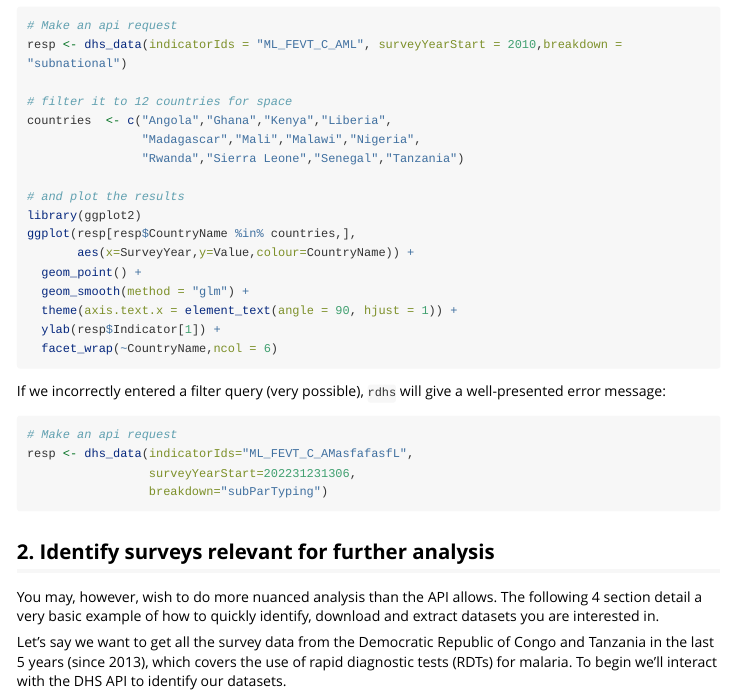
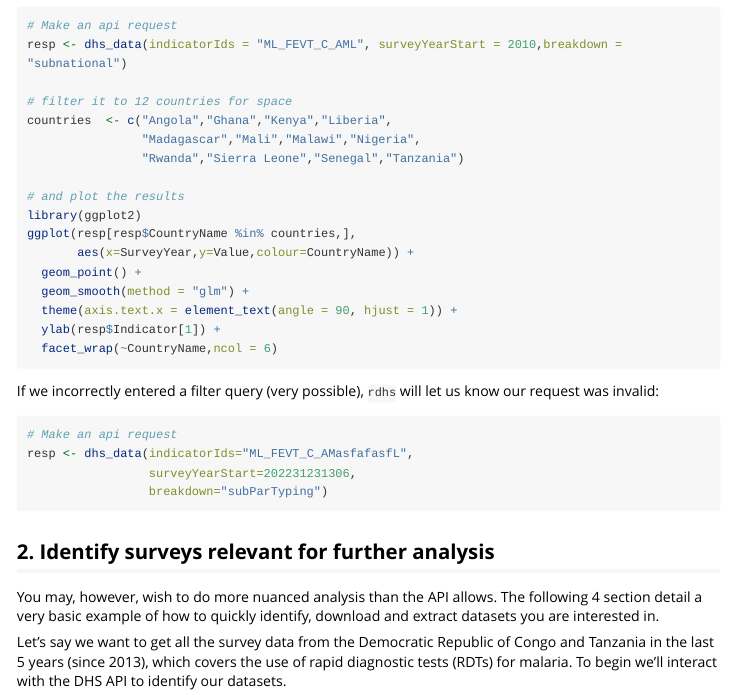
Before and after one commit to ropensci/rdhs, an R Markdown document (vignettes/introduction.Rmd): the page in a window 1100 px wide, from 1540 px down. Rendered offline with R 4.5, knitr and Pandoc, with nearby package versions; the code chunks are not run, so their results and figures are left out; long lines of code are wrapped.

````diff
--- a/vignettes/introduction.Rmd
+++ b/vignettes/introduction.Rmd
@@ -104,9 +104,9 @@
 ```
 
 
-If we incorrectly entered a filter query (very possible), `rdhs` will give a well-presented error message:
+If we incorrectly entered a filter query (very possible), `rdhs` will let us know our request was invalid:
 
-```{r API fail, include=TRUE, message = FALSE, error=TRUE, purl= FALSE, warning = FALSE}
+```{r API fail, include=TRUE, message = FALSE, error=TRUE, warning = FALSE}
 # Make an api request
 resp <- dhs_data(indicatorIds="ML_FEVT_C_AMasfafasfL",
                  surveyYearStart=202231231306,
--- /dev/null
+++ b/vignettes/vignette.css
@@ -0,0 +1,206 @@
+body {
+  background-color: #fff;
+  margin: 1em auto;
+  max-width: 900px;
+  overflow: visible;
+  padding-left: 2em;
+  padding-right: 2em;
+  font-family: "Open Sans", "Helvetica Neue", Helvetica, Arial, sans-serif;
+  font-size: 14px;
+  line-height: 1.35;
+}
+
+#header {
+  text-align: center;
+}
+
+#TOC {
+  clear: both;
+  margin: 0 0 10px 10px;
+  padding: 4px;
+  width: 400px;
+  border: 1px solid #CCCCCC;
+  border-radius: 5px;
+
+  background-color: #f6f6f6;
+  font-size: 13px;
+  line-height: 1.3;
+}
+  #TOC .toctitle {
+    font-weight: bold;
+    font-size: 15px;
+    margin-left: 5px;
+  }
+
+  #TOC ul {
+    padding-left: 40px;
+    margin-left: -1.5em;
+    margin-top: 5px;
+    margin-bottom: 5px;
+  }
+  #TOC ul ul {
+    margin-left: -2em;
+  }
+  #TOC li {
+    line-height: 16px;
+  }
+
+table {
+  margin: 1em auto;
+  border-width: 1px;
+  border-color: #DDDDDD;
+  border-style: outset;
+  border-collapse: collapse;
+}
+table th {
+  border-width: 2px;
+  padding: 5px;
+  border-style: inset;
+}
+table td {
+  border-width: 1px;
+  border-style: inset;
+  line-height: 18px;
+  padding: 5px 5px;
+}
+table, table th, table td {
+  border-left-style: none;
+  border-right-style: none;
+}
+table thead, table tr.even {
+  background-color: #f7f7f7;
+}
+
+p {
+  margin: 0.5em 0;
+}
+
+blockquote {
+  background-color: #f6f6f6;
+  padding: 0.25em 0.75em;
+}
+
+hr {
+  border-style: solid;
+  border: none;
+  border-top: 1px solid #777;
+  margin: 28px 0;
+}
+
+dl {
+  margin-left: 0;
+}
+  dl dd {
+    margin-bottom: 13px;
+    margin-left: 13px;
+  }
+  dl dt {
+    font-weight: bold;
+  }
+
+ul {
+  margin-top: 0;
+}
+  ul li {
+    list-style: circle outside;
+  }
+  ul ul {
+    margin-bottom: 0;
+  }
+
+pre, code {
+  background-color: #f7f7f7;
+  border-radius: 3px;
+  color: #333;
+  white-space: pre-wrap;
+}
+pre {
+  /*white-space: pre-wrap;    /* Wrap long lines */
+  border-radius: 3px;
+  margin: 15px 0px 15px 0px;
+  padding: 10px;
+}
+pre:not([class]) {
+  background-color: #f7f7f7;
+}
+
+code {
+  font-family: Consolas, Monaco, 'Courier New', monospace;
+  font-size: 85%;
+}
+p > code, li > code {
+  padding: 2px 0px;
+}
+
+div.figure {
+  text-align: center;
+}
+img {
+  background-color: #FFFFFF;
+  padding: 2px;
+  border: 1px solid #DDDDDD;
+  border-radius: 3px;
+  border: 1px solid #CCCCCC;
+  margin: 0 5px;
+}
+
+h1 {
+  margin-top: 0;
+  font-size: 35px;
+  line-height: 40px;
+}
+
+h2 {
+  border-bottom: 4px solid #f7f7f7;
+  padding-top: 10px;
+  padding-bottom: 2px;
+  font-size: 145%;
+}
+
+h3 {
+  border-bottom: 2px solid #f7f7f7;
+  padding-top: 10px;
+  font-size: 120%;
+}
+
+h4 {
+  border-bottom: 1px solid #f7f7f7;
+  margin-left: 8px;
+  font-size: 105%;
+}
+
+h5, h6 {
+  border-bottom: 1px solid #ccc;
+  font-size: 105%;
+}
+
+a {
+  color: #0033dd;
+  text-decoration: none;
+}
+  a:hover {
+    color: #6666ff; }
+  a:visited {
+    color: #800080; }
+  a:visited:hover {
+    color: #BB00BB; }
+  a[href^="http:"] {
+    text-decoration: underline; }
+  a[href^="https:"] {
+    text-decoration: underline; }
+
+/* Class described in https://benjeffrey.com/posts/pandoc-syntax-highlighting-css
+   Colours from https://gist.github.com/robsimmons/1172277 */
+
+code > span.kw { color: #555; font-weight: bold; } /* Keyword */
+code > span.dt { color: #902000; } /* DataType */
+code > span.dv { color: #40a070; } /* DecVal (decimal values) */
+code > span.bn { color: #d14; } /* BaseN */
+code > span.fl { color: #d14; } /* Float */
+code > span.ch { color: #d14; } /* Char */
+code > span.st { color: #d14; } /* String */
+code > span.co { color: #888888; font-style: italic; } /* Comment */
+code > span.ot { color: #007020; } /* OtherToken */
+code > span.al { color: #ff0000; font-weight: bold; } /* AlertToken */
+code > span.fu { color: #900; font-weight: bold; } /* Function calls */
+code > span.er { color: #a61717; background-color: #e3d2d2; } /* ErrorTok */
````
Also changed, not shown: README.Rmd (+2 -1 lines), scripts/extraction-test.R (deleted, +0 -31 lines), README.md, tools/logo.png (added), tools/logo.svg (added), tools/pkgdownshield.svg (added), 3 other files.
